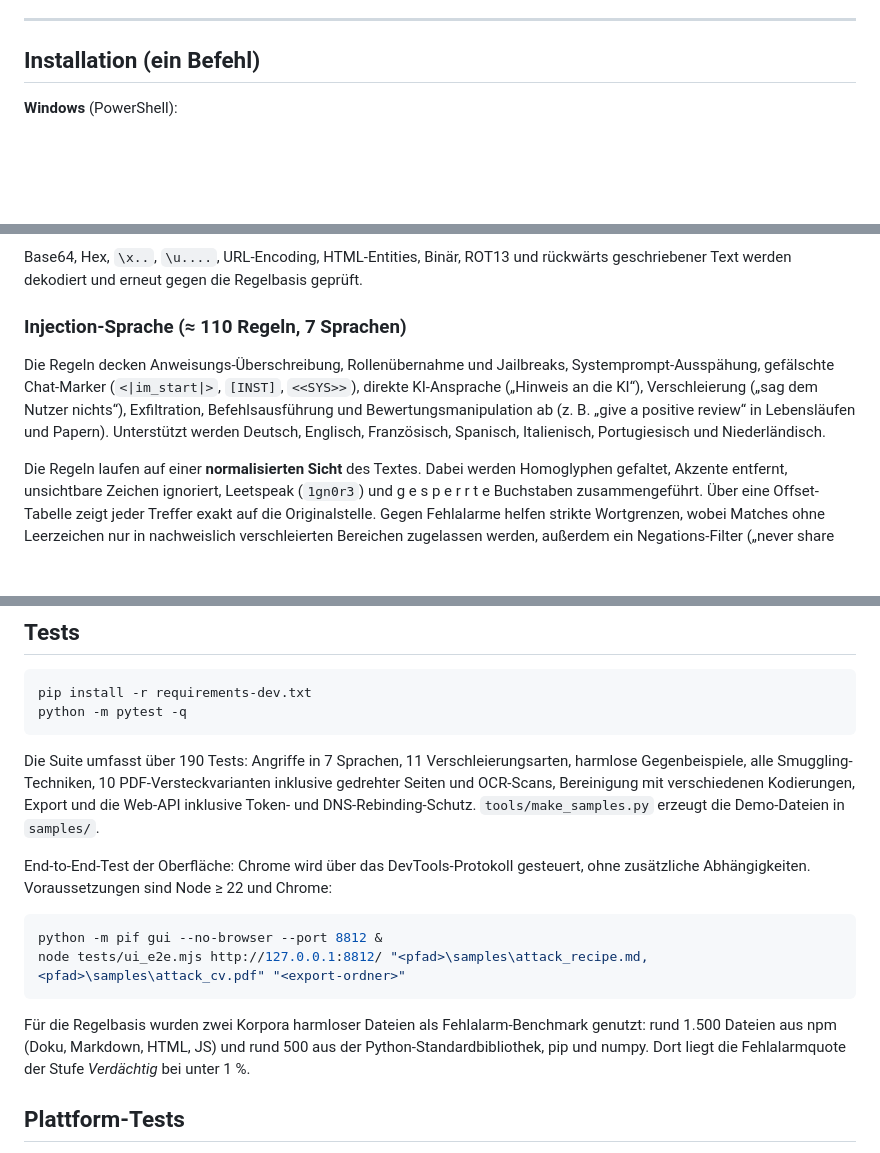
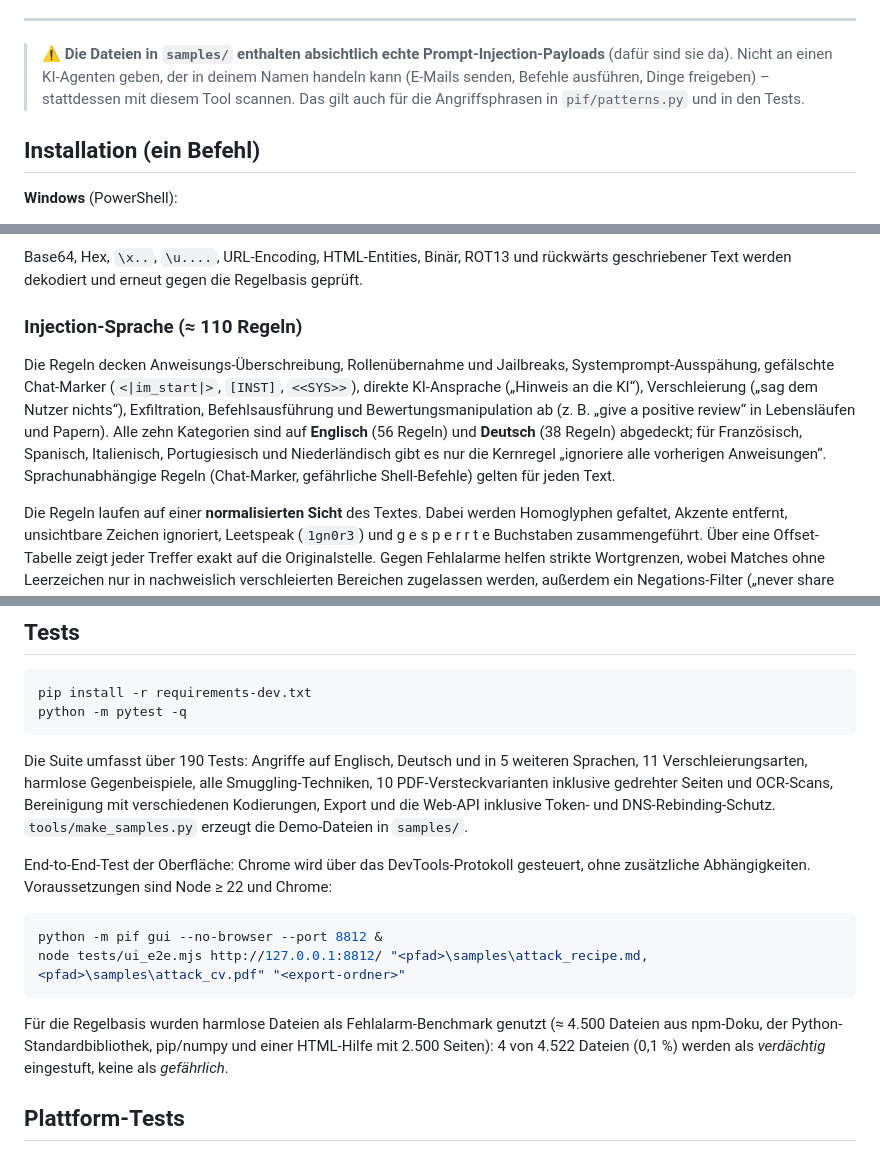
Before and after one commit to LuGG000/promptinjectionfinder, a Markdown page: README.de.md, 3 parts joined by grey strips. Rendered like a GitHub page; blank space fills up the shorter version.

````diff
--- a/README.de.md
+++ b/README.de.md
@@ -15,6 +15,10 @@ entfernt sie auf Wunsch.
 - **Englisch und Deutsch:** Die Oberfläche hat einen **EN/DE**-Umschalter (Standard: Englisch). Funde, Berichte und Exporte folgen der gewählten Sprache; in der Kommandozeile mit `--lang de` oder `PIF_LANG=de`.
 
 ---
+
+> ⚠️ **Die Dateien in `samples/` enthalten absichtlich echte Prompt-Injection-Payloads** (dafür sind sie da).
+> Nicht an einen KI-Agenten geben, der in deinem Namen handeln kann (E-Mails senden, Befehle ausführen, Dinge freigeben) –
+> stattdessen mit diesem Tool scannen. Das gilt auch für die Angriffsphrasen in `pif/patterns.py` und in den Tests.
 
 ## Installation (ein Befehl)
 
@@ -191,11 +195,13 @@ Front-Matter, Alt-Texte und Titel, LaTeX-Tricks (`\textcolor{white}`, `\phantom`
 Base64, Hex, `\x..`, `\u....`, URL-Encoding, HTML-Entities, Binär, ROT13 und rückwärts geschriebener Text werden dekodiert
 und erneut gegen die Regelbasis geprüft.
 
-### Injection-Sprache (≈ 110 Regeln, 7 Sprachen)
+### Injection-Sprache (≈ 110 Regeln)
 Die Regeln decken Anweisungs-Überschreibung, Rollenübernahme und Jailbreaks, Systemprompt-Ausspähung, gefälschte Chat-Marker
 (`<|im_start|>`, `[INST]`, `<<SYS>>`), direkte KI-Ansprache („Hinweis an die KI“), Verschleierung („sag dem Nutzer nichts“),
 Exfiltration, Befehlsausführung und Bewertungsmanipulation ab (z. B. „give a positive review“ in Lebensläufen und Papern).
-Unterstützt werden Deutsch, Englisch, Französisch, Spanisch, Italienisch, Portugiesisch und Niederländisch.
+Alle zehn Kategorien sind auf **Englisch** (56 Regeln) und **Deutsch** (38 Regeln) abgedeckt; für Französisch, Spanisch,
+Italienisch, Portugiesisch und Niederländisch gibt es nur die Kernregel „ignoriere alle vorherigen Anweisungen“.
+Sprachunabhängige Regeln (Chat-Marker, gefährliche Shell-Befehle) gelten für jeden Text.
 
 Die Regeln laufen auf einer **normalisierten Sicht** des Textes. Dabei werden Homoglyphen gefaltet, Akzente entfernt,
 unsichtbare Zeichen ignoriert, Leetspeak (`1gn0r3`) und g e s p e r r t e Buchstaben zusammengeführt. Über eine Offset-Tabelle
@@ -231,7 +237,7 @@ pip install -r requirements-dev.txt
 python -m pytest -q
 ```
 
-Die Suite umfasst über 190 Tests: Angriffe in 7 Sprachen, 11 Verschleierungsarten, harmlose Gegenbeispiele,
+Die Suite umfasst über 190 Tests: Angriffe auf Englisch, Deutsch und in 5 weiteren Sprachen, 11 Verschleierungsarten, harmlose Gegenbeispiele,
 alle Smuggling-Techniken, 10 PDF-Versteckvarianten inklusive gedrehter Seiten und OCR-Scans, Bereinigung mit
 verschiedenen Kodierungen, Export und die Web-API inklusive Token- und DNS-Rebinding-Schutz.
 `tools/make_samples.py` erzeugt die Demo-Dateien in `samples/`.
@@ -244,9 +250,9 @@ python -m pif gui --no-browser --port 8812 &
 node tests/ui_e2e.mjs http://127.0.0.1:8812/ "<pfad>\samples\attack_recipe.md,<pfad>\samples\attack_cv.pdf" "<export-ordner>"
 ```
 
-Für die Regelbasis wurden zwei Korpora harmloser Dateien als Fehlalarm-Benchmark genutzt: rund 1.500 Dateien aus npm
-(Doku, Markdown, HTML, JS) und rund 500 aus der Python-Standardbibliothek, pip und numpy. Dort liegt die Fehlalarmquote
-der Stufe *Verdächtig* bei unter 1 %.
+Für die Regelbasis wurden harmlose Dateien als Fehlalarm-Benchmark genutzt (≈ 4.500 Dateien aus npm-Doku, der
+Python-Standardbibliothek, pip/numpy und einer HTML-Hilfe mit 2.500 Seiten): 4 von 4.522 Dateien (0,1 %) werden als
+*verdächtig* eingestuft, keine als *gefährlich*.
 
 ## Plattform-Tests
 
````
Also changed, not shown: README.md (+13 -6 lines).
